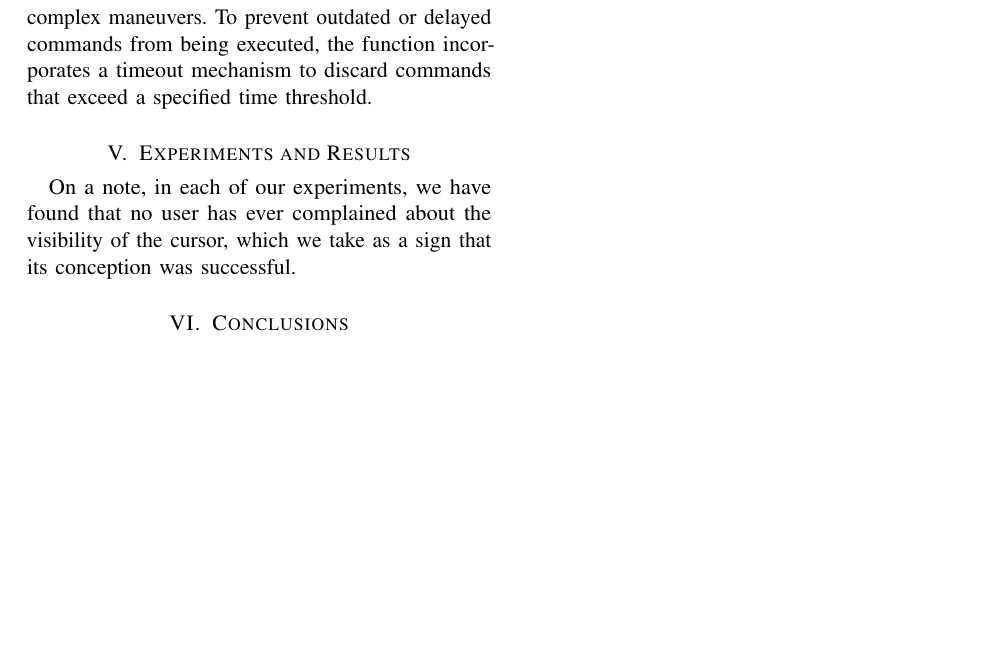
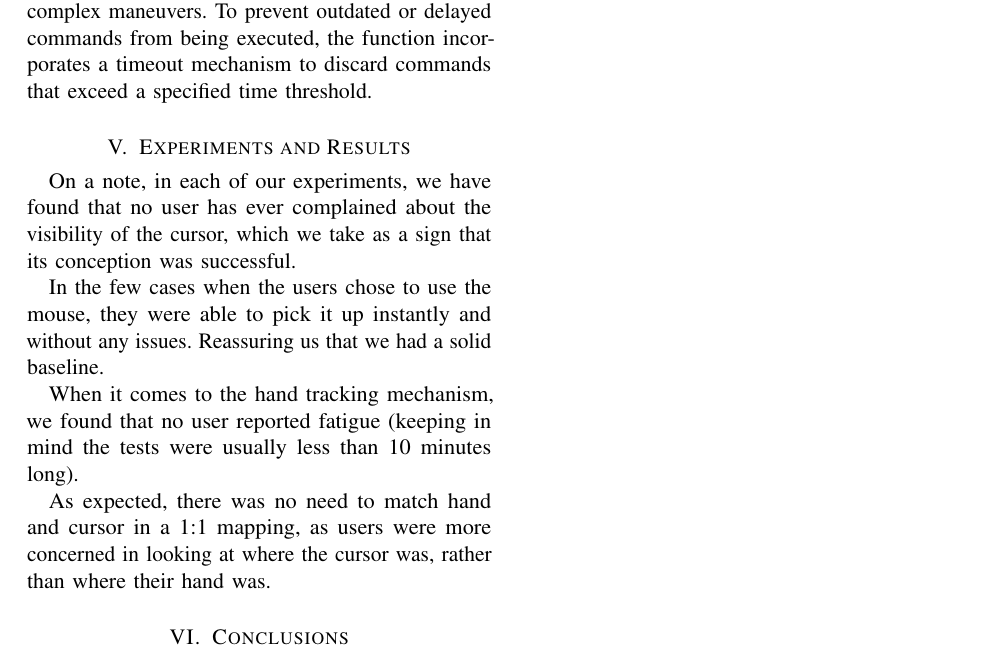
Before and after one commit to Davide-F5-Marincione/multimodal-chess, a LaTeX paper (report/report.tex): part of page 7 of 7, cut so that both start at the same text, the shorter picture padded with empty space. Compiled offline with pdfLaTeX.

Commit message:
added a couple notes

```diff
--- a/report/report.tex
+++ b/report/report.tex
@@ -217,6 +217,13 @@
 
     On a note, in each of our experiments, we have found that no user has ever complained about the visibility of the cursor, which we take as a sign that its conception was successful.
 
+    In the few cases when the users chose to use the mouse, they were able to pick it up instantly and without any issues. Reassuring us that we had a solid baseline.
+
+    When it comes to the hand tracking mechanism, we found that no user reported fatigue (keeping in mind the tests were usually less than 10 minutes long).
+
+    As expected, there was no need to match hand and cursor in a 1:1 mapping, as users were more concerned in looking at where the cursor was, rather than where their hand was.
+
+
     \section{Conclusions}
 
 \end{document}
```
Also changed, not shown: report/report.pdf, report/report.tex (2 more changed lines).
